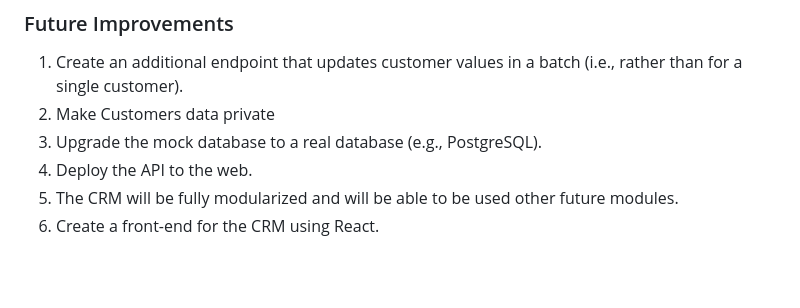
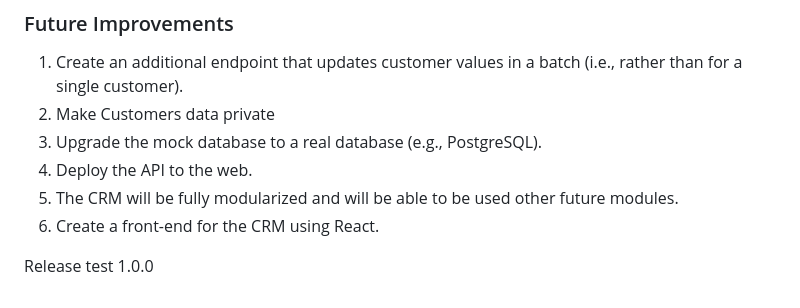
Before and after one commit to Petatron/CRM_Backend, a Markdown page: README.md, the part around the change. GitHub-like rendering; blank space fills up the shorter version.

Commit message:
PETA-22 release test

```diff
--- a/README.md
+++ b/README.md
@@ -83,3 +83,5 @@
 4. Deploy the API to the web.
 5. The CRM will be fully modularized and will be able to be used other future modules.
 6. Create a front-end for the CRM using React.
+
+Release test 1.0.0
```
